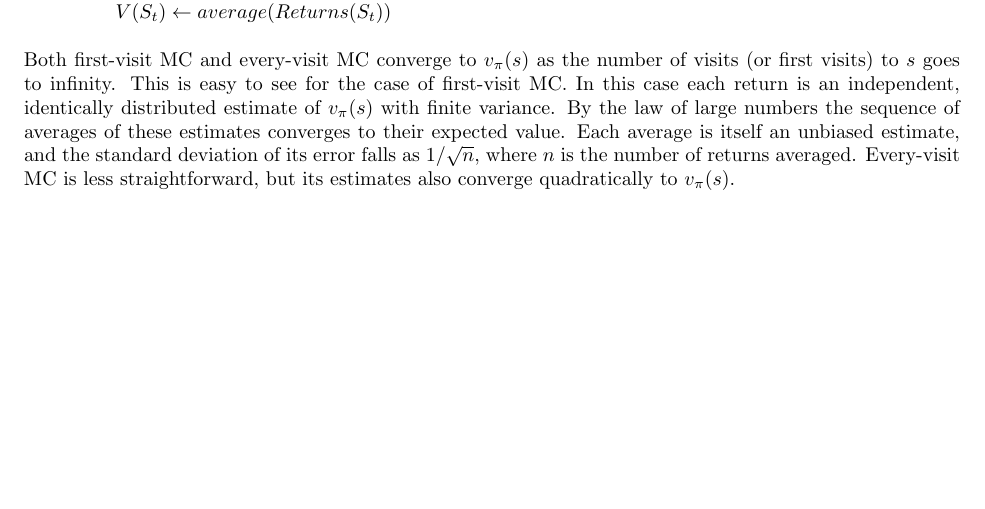
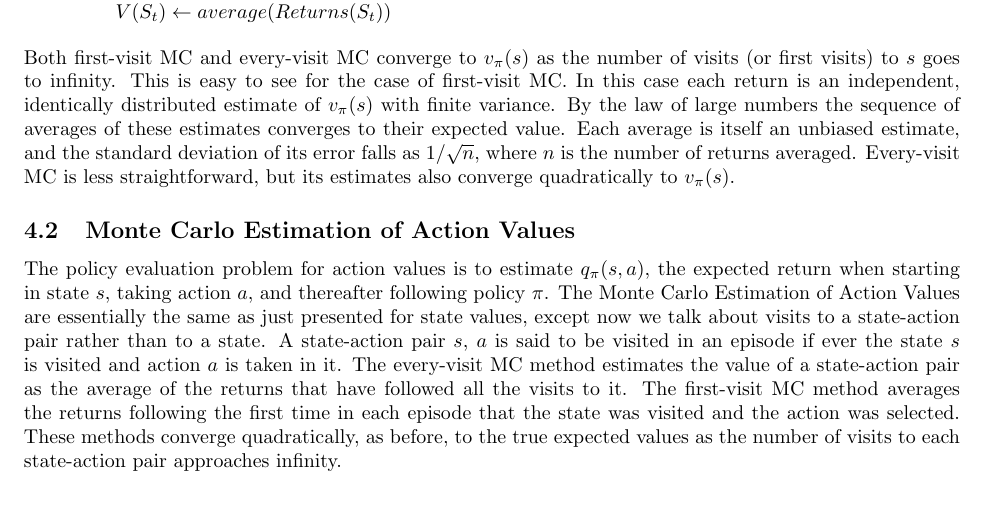
Before and after one commit to chtunsw/ai_notes, a LaTeX document (rl/note/main.tex): part of page 17 of 22 before the commit and part of page 17 of 23 after it, cut so that both start at the same text, the shorter picture padded with empty space. Compiled offline with pdfLaTeX.

Commit message:
Monte Carlo Estimation of Action Values

```diff
--- a/rl/note/main.tex
+++ b/rl/note/main.tex
@@ -887,6 +887,15 @@ By the law of large numbers the sequence of averages of these estimates converge
 and the standard deviation of its error falls as \(1 / \sqrt{n}\), where \(n\) is the number of returns averaged. Every-visit MC is less straightforward,
 but its estimates also converge quadratically to \(v_{\pi}(s)\).
 
+\subsection{Monte Carlo Estimation of Action Values}
+
+\noindent The policy evaluation problem for action values is to estimate \(q_{\pi}(s, a)\), the expected return when starting in state \(s\), taking action \(a\),
+and thereafter following policy \(\pi\). The Monte Carlo Estimation of Action Values are essentially the same as just presented for state values, except now we talk about visits to a state-action pair rather than to a state.
+A state-action pair \(s\), \(a\) is said to be visited in an episode if ever the state \(s\) is visited and action \(a\) is taken in it.
+The every-visit MC method estimates the value of a state-action pair as the average of the returns that have followed all the visits to it.
+The first-visit MC method averages the returns following the first time in each episode that the state was visited and the action was selected.
+These methods converge quadratically, as before, to the true expected values as the number of visits to each state-action pair approaches infinity.
+
 \section{Imitation Learning}
 
 \noindent Imitation learning, also known as learning from demonstration, is a process where an agent learns a new skill or behavior by observing and replicating the actions of others, often an expert. Training data are from expert inputs observations and actions. It assumes data is independently identity distributed, which is different from reinforcement learning. It is supervised learning.
```
